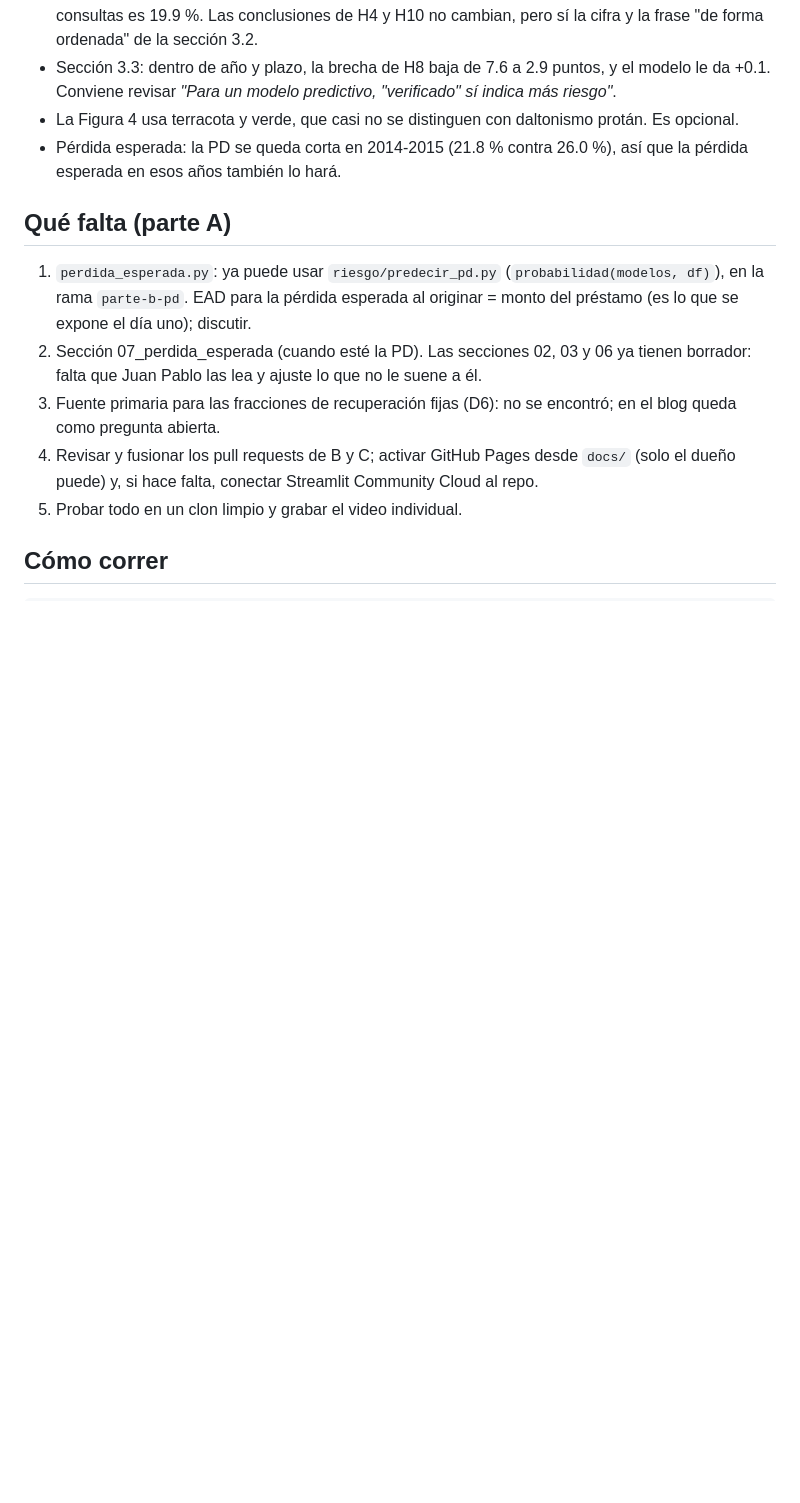
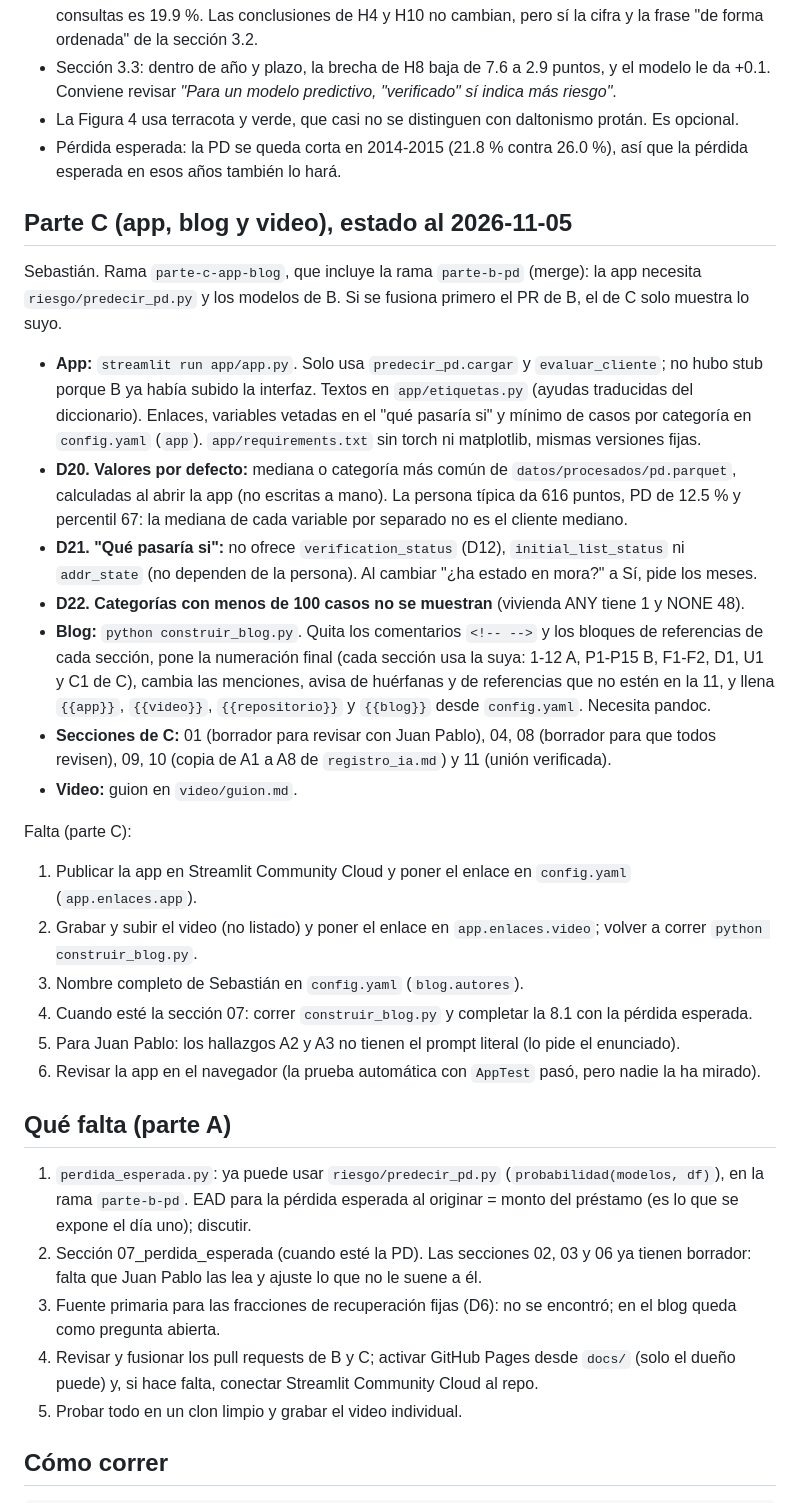
Before and after one commit to jperezalv22/trabajo2-riesgo-credito, a Markdown page: HANDOFF.md, the part around the change. Drawn GitHub-style; blank space fills up the shorter version.

Commit message:
HANDOFF: estado de la parte C, decisiones D20 a D22 y lo que falta
Co-Authored-By: Claude Opus 5.5 <noreply@anthropic.com>

```diff
--- a/HANDOFF.md
+++ b/HANDOFF.md
@@ -154,6 +154,39 @@ Para Juan Pablo (A), hallazgos en su parte que no se tocaron (`registro_ia.md`,
 - Pérdida esperada: la PD se queda corta en 2014-2015 (21.8 % contra 26.0 %), así que la pérdida
   esperada en esos años también lo hará.
 
+## Parte C (app, blog y video), estado al 2026-11-05
+
+Sebastián. Rama `parte-c-app-blog`, que incluye la rama `parte-b-pd` (merge): la app necesita
+`riesgo/predecir_pd.py` y los modelos de B. Si se fusiona primero el PR de B, el de C solo muestra lo suyo.
+
+- **App:** `streamlit run app/app.py`. Solo usa `predecir_pd.cargar` y `evaluar_cliente`; no hubo stub
+  porque B ya había subido la interfaz. Textos en `app/etiquetas.py` (ayudas traducidas del diccionario).
+  Enlaces, variables vetadas en el "qué pasaría si" y mínimo de casos por categoría en `config.yaml`
+  (`app`). `app/requirements.txt` sin torch ni matplotlib, mismas versiones fijas.
+- **D20. Valores por defecto:** mediana o categoría más común de `datos/procesados/pd.parquet`,
+  calculadas al abrir la app (no escritas a mano). La persona típica da 616 puntos, PD de 12.5 % y
+  percentil 67: la mediana de cada variable por separado no es el cliente mediano.
+- **D21. "Qué pasaría si":** no ofrece `verification_status` (D12), `initial_list_status` ni
+  `addr_state` (no dependen de la persona). Al cambiar "¿ha estado en mora?" a Sí, pide los meses.
+- **D22. Categorías con menos de 100 casos no se muestran** (vivienda ANY tiene 1 y NONE 48).
+- **Blog:** `python construir_blog.py`. Quita los comentarios `<!-- -->` y los bloques de referencias de
+  cada sección, pone la numeración final (cada sección usa la suya: 1-12 A, P1-P15 B, F1-F2, D1, U1 y C1
+  de C), cambia las menciones, avisa de huérfanas y de referencias que no estén en la 11, y llena
+  `{{app}}`, `{{video}}`, `{{repositorio}}` y `{{blog}}` desde `config.yaml`. Necesita pandoc.
+- **Secciones de C:** 01 (borrador para revisar con Juan Pablo), 04, 08 (borrador para que todos
+  revisen), 09, 10 (copia de A1 a A8 de `registro_ia.md`) y 11 (unión verificada).
+- **Video:** guion en `video/guion.md`.
+
+Falta (parte C):
+
+1. Publicar la app en Streamlit Community Cloud y poner el enlace en `config.yaml` (`app.enlaces.app`).
+2. Grabar y subir el video (no listado) y poner el enlace en `app.enlaces.video`; volver a correr
+   `python construir_blog.py`.
+3. Nombre completo de Sebastián en `config.yaml` (`blog.autores`).
+4. Cuando esté la sección 07: correr `construir_blog.py` y completar la 8.1 con la pérdida esperada.
+5. Para Juan Pablo: los hallazgos A2 y A3 no tienen el prompt literal (lo pide el enunciado).
+6. Revisar la app en el navegador (la prueba automática con `AppTest` pasó, pero nadie la ha mirado).
+
 ## Qué falta (parte A)
 
 1. `perdida_esperada.py`: ya puede usar `riesgo/predecir_pd.py` (`probabilidad(modelos, df)`), en la
```
